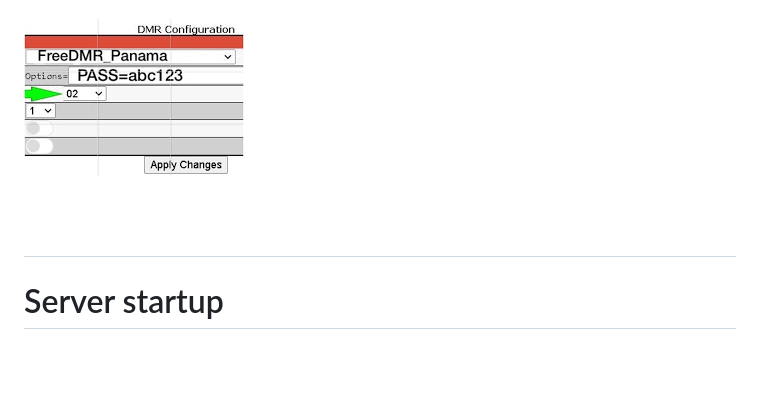
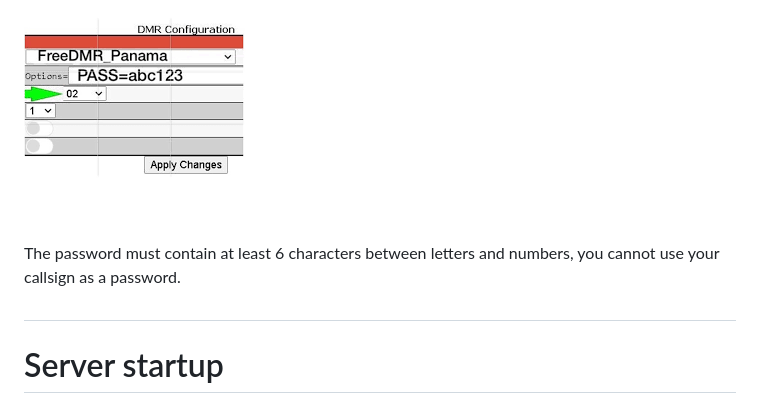
Before and after one commit to hp3icc/Easy-FreeDMR-Docker, a Markdown page: README.md, the part around one of its changes. GitHub-like rendering; blank space fills up the shorter version.

```diff
--- a/README.md
+++ b/README.md
@@ -70,6 +70,8 @@ Password example " abc123 " :
 Options=PASS=abc123
 
  ![alt text](https://raw.githubusercontent.com/hp3icc/Easy-FreeDMR-Docker/main/pistar.png)
+
+ The password must contain at least 6 characters between letters and numbers, you cannot use your callsign as a password.
 
 #
 
```
Also changed, not shown: other parts of README.md (+1 -1 lines).
